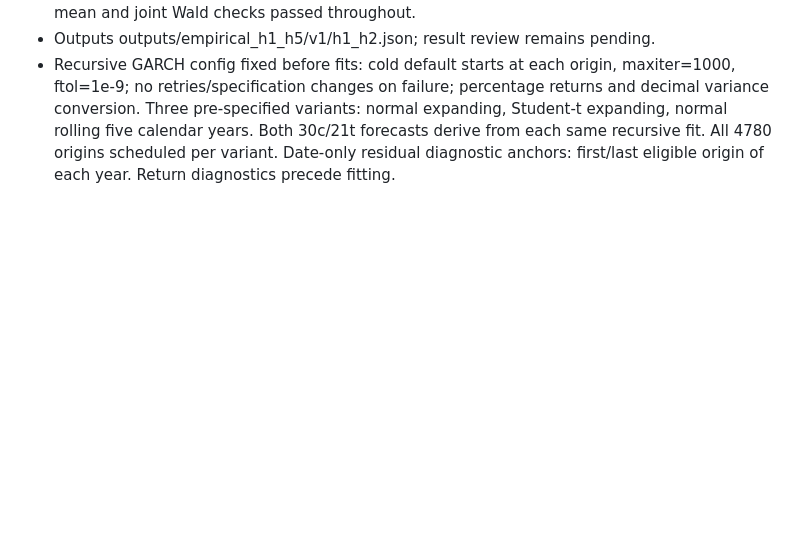
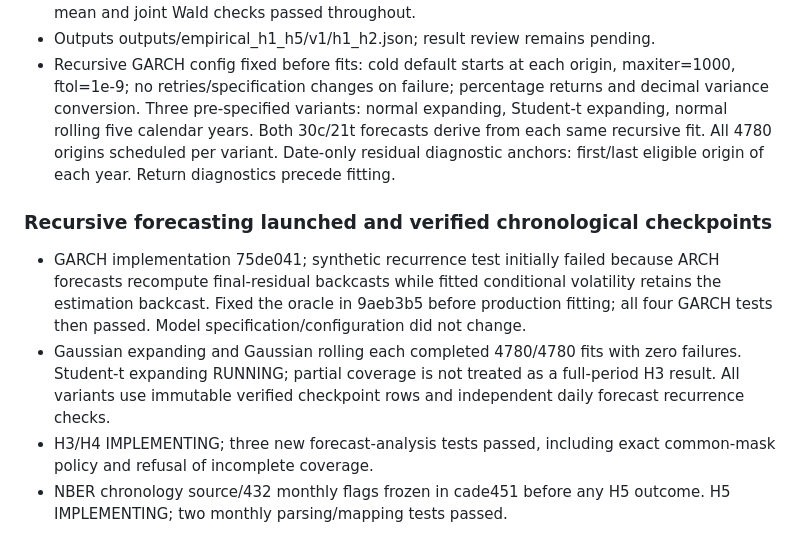
Before and after one commit to Slavov88/volatility-risk-premium, a Markdown page: docs/research_progress.md, the part around the change. Rendered like a GitHub page; blank space fills up the shorter version.

Commit message:
docs(research): record provisional inference and recursive forecasting milestones

```diff
--- a/docs/research_progress.md
+++ b/docs/research_progress.md
@@ -310,3 +310,19 @@ H1/H2: IMPLEMENTING. H3/H4: NOT STARTED. H5: NOT STARTED.
   Both 30c/21t forecasts derive from each same recursive fit. All 4780 origins
   scheduled per variant. Date-only residual diagnostic anchors: first/last
   eligible origin of each year. Return diagnostics precede fitting.
+
+### Recursive forecasting launched and verified chronological checkpoints
+
+- GARCH implementation 75de041; synthetic recurrence test initially failed
+  because ARCH forecasts recompute final-residual backcasts while fitted
+  conditional volatility retains the estimation backcast. Fixed the oracle
+  in 9aeb3b5 before production fitting; all four GARCH tests then passed.
+  Model specification/configuration did not change.
+- Gaussian expanding and Gaussian rolling each completed 4780/4780 fits
+  with zero failures. Student-t expanding RUNNING; partial coverage is not
+  treated as a full-period H3 result. All variants use immutable verified
+  checkpoint rows and independent daily forecast recurrence checks.
+- H3/H4 IMPLEMENTING; three new forecast-analysis tests passed, including
+  exact common-mask policy and refusal of incomplete coverage.
+- NBER chronology source/432 monthly flags frozen in cade451 before any H5
+  outcome. H5 IMPLEMENTING; two monthly parsing/mapping tests passed.
```
